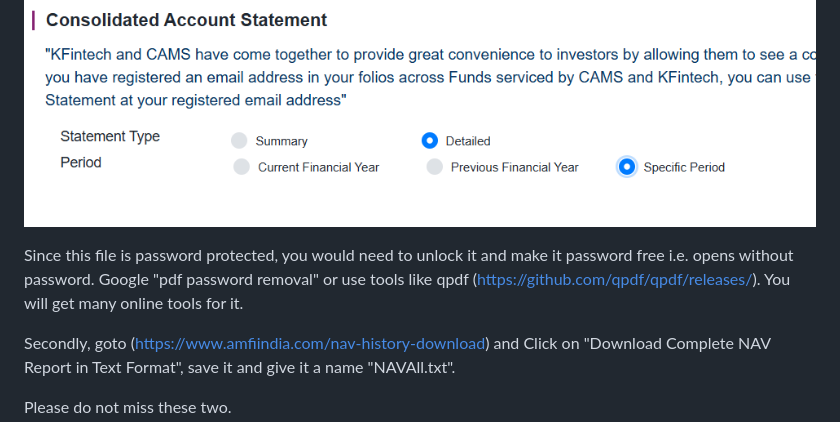
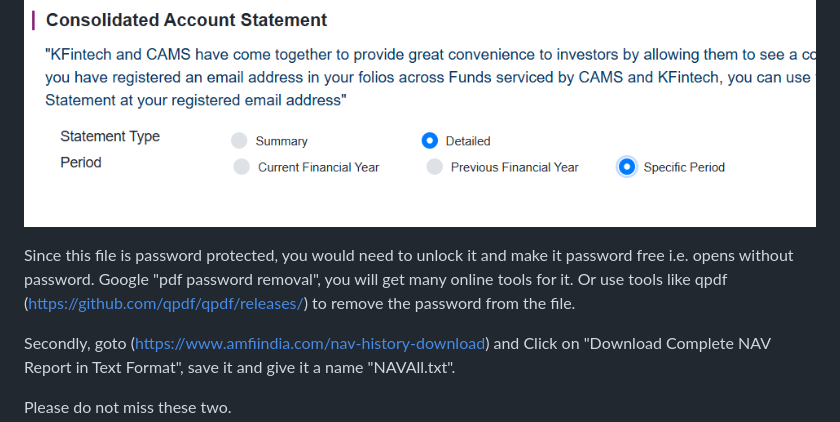
Before and after one commit to itsddpanda/CASscanner, a Markdown page: README.md, the part around the change. Rendered like a GitHub page.

```diff
--- a/README.md
+++ b/README.md
@@ -34,8 +34,7 @@ Either you imported the modules (and form) or using the excel here in follow the
 You would need CAS, - Get CAS from Karvy(https://mfs.kfintech.com/investor/General/ConsolidatedAccountStatement). Select detailed report
 ![](https://github.com/itsddpanda/CASscanner/blob/main/delete.png)
 
-Since this file is password protected, you would need to unlock it and make it password free i.e. opens without password. Google "pdf password removal" or use tools like qpdf (https://github.com/qpdf/qpdf/releases/).
-You will get many online tools for it.
+Since this file is password protected, you would need to unlock it and make it password free i.e. opens without password. Google "pdf password removal", you will get many online tools for it. Or use tools like qpdf (https://github.com/qpdf/qpdf/releases/) to remove the password from the file.
 
 Secondly, goto (https://www.amfiindia.com/nav-history-download) and Click on "Download Complete NAV Report in Text Format", save it and give it a name "NAVAll.txt".
 
```
